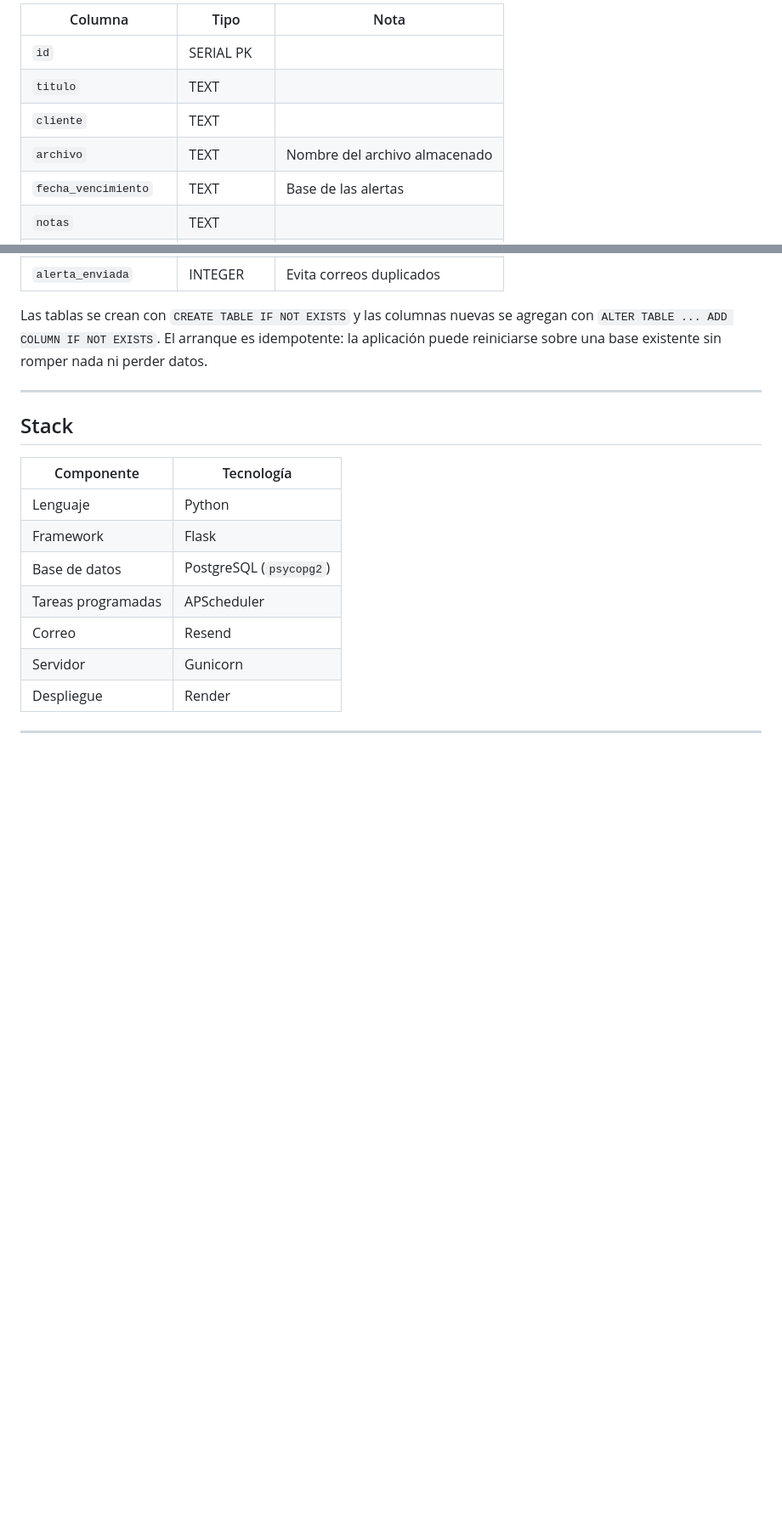
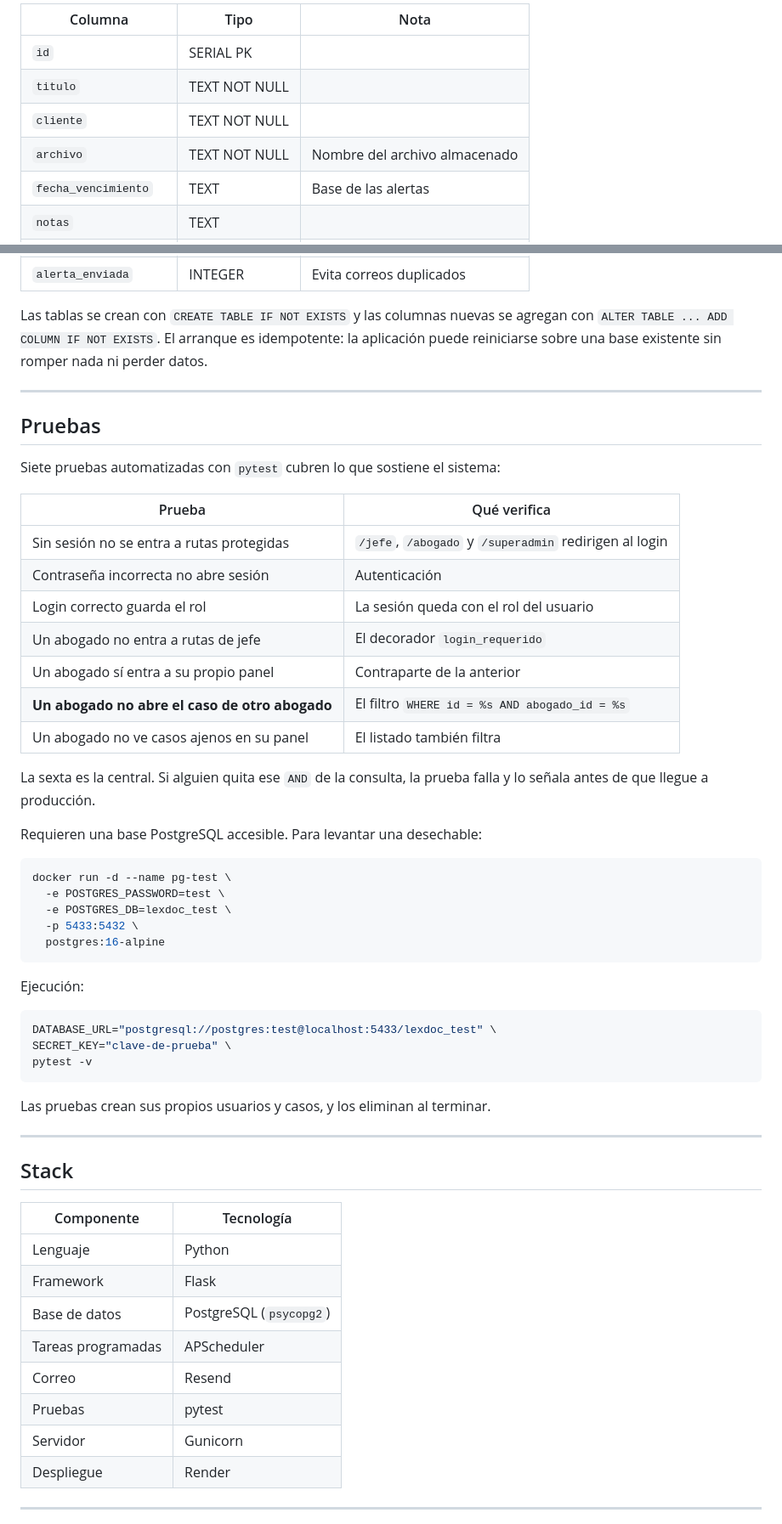
Before and after one commit to Carlosp0607/lexdoc, a Markdown page: README.md, 2 parts joined by grey strips. Shown at 85% size. Rendered like a GitHub page; blank space fills up the shorter version.

````diff
--- a/README.md
+++ b/README.md
@@ -74,9 +74,9 @@ PostgreSQL. Dos tablas relacionadas por `abogado_id`.
 | Columna | Tipo | Nota |
 |---|---|---|
 | `id` | SERIAL PK | |
-| `titulo` | TEXT | |
-| `cliente` | TEXT | |
-| `archivo` | TEXT | Nombre del archivo almacenado |
+| `titulo` | TEXT NOT NULL | |
+| `cliente` | TEXT NOT NULL | |
+| `archivo` | TEXT NOT NULL | Nombre del archivo almacenado |
 | `fecha_vencimiento` | TEXT | Base de las alertas |
 | `notas` | TEXT | |
 | `comentario_abogado` | TEXT | Seguimiento del responsable |
@@ -91,6 +91,44 @@ Las tablas se crean con `CREATE TABLE IF NOT EXISTS` y las columnas nuevas se ag
 
 ---
 
+## Pruebas
+
+Siete pruebas automatizadas con `pytest` cubren lo que sostiene el sistema:
+
+| Prueba | Qué verifica |
+|---|---|
+| Sin sesión no se entra a rutas protegidas | `/jefe`, `/abogado` y `/superadmin` redirigen al login |
+| Contraseña incorrecta no abre sesión | Autenticación |
+| Login correcto guarda el rol | La sesión queda con el rol del usuario |
+| Un abogado no entra a rutas de jefe | El decorador `login_requerido` |
+| Un abogado sí entra a su propio panel | Contraparte de la anterior |
+| **Un abogado no abre el caso de otro abogado** | El filtro `WHERE id = %s AND abogado_id = %s` |
+| Un abogado no ve casos ajenos en su panel | El listado también filtra |
+
+La sexta es la central. Si alguien quita ese `AND` de la consulta, la prueba falla y lo señala antes de que llegue a producción.
+
+Requieren una base PostgreSQL accesible. Para levantar una desechable:
+
+```bash
+docker run -d --name pg-test \
+  -e POSTGRES_PASSWORD=test \
+  -e POSTGRES_DB=lexdoc_test \
+  -p 5433:5432 \
+  postgres:16-alpine
+```
+
+Ejecución:
+
+```bash
+DATABASE_URL="postgresql://postgres:test@localhost:5433/lexdoc_test" \
+SECRET_KEY="clave-de-prueba" \
+pytest -v
+```
+
+Las pruebas crean sus propios usuarios y casos, y los eliminan al terminar.
+
+---
+
 ## Stack
 
 | Componente | Tecnología |
@@ -100,6 +138,7 @@ Las tablas se crean con `CREATE TABLE IF NOT EXISTS` y las columnas nuevas se ag
 | Base de datos | PostgreSQL (`psycopg2`) |
 | Tareas programadas | APScheduler |
 | Correo | Resend |
+| Pruebas | pytest |
 | Servidor | Gunicorn |
 | Despliegue | Render |
 
````
Also changed, not shown: other parts of README.md (+4 -1 lines).
